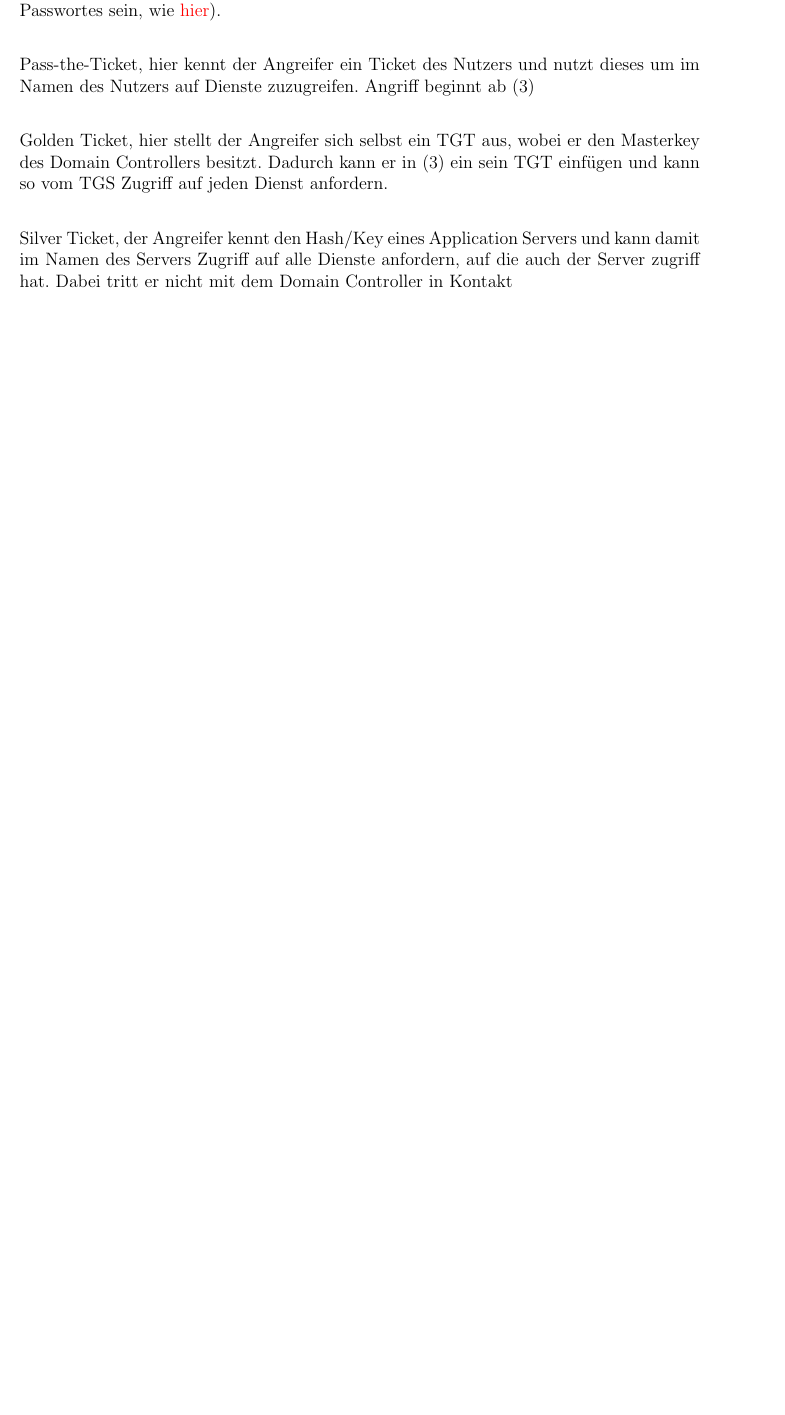
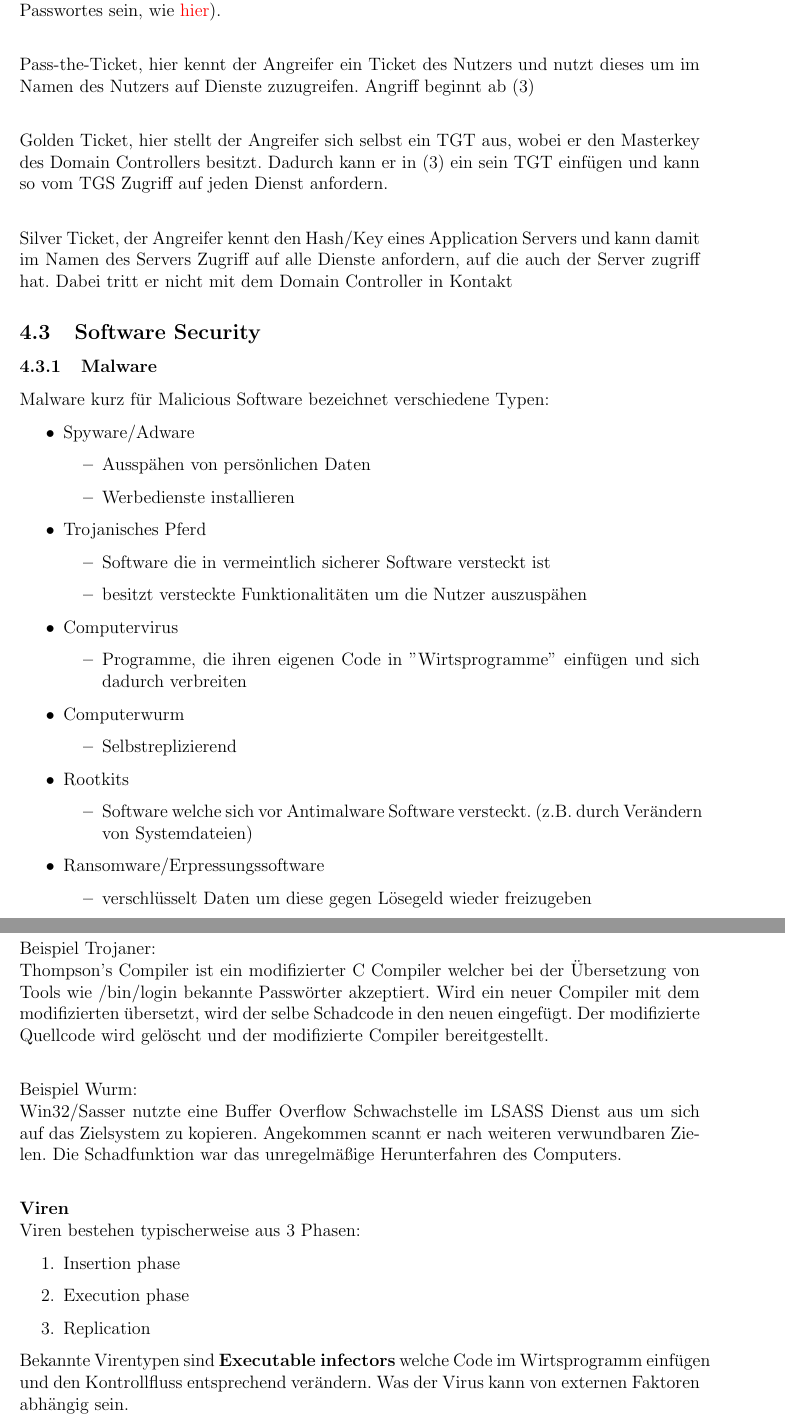
Before and after one commit to felix-marx/CSS-Notizen, a LaTeX document (CSS_Notizen.tex): part of page 35 of 35 before the commit and two parts of pages 35 and 36 of 37 after it, the two joined at a grey line, cut so that both start at the same text, the shorter picture padded with empty space. Compiled offline with pdfLaTeX.

Commit message:
Vorlesung 11 Softwaresicherheit hinzugefügt

```diff
--- a/CSS_Notizen.tex
+++ b/CSS_Notizen.tex
@@ -1183,4 +1183,52 @@ Golden Ticket, hier stellt der Angreifer sich selbst ein TGT aus, wobei er den M
 Silver Ticket, der Angreifer kennt den Hash/Key eines Application Servers und kann damit im Namen des Servers Zugriff auf alle Dienste anfordern, auf die auch der Server zugriff hat.
 Dabei tritt er nicht mit dem Domain Controller in Kontakt
 
+\subsection{Software Security}
 
+\subsubsection{Malware}
+
+Malware kurz für Malicious Software bezeichnet verschiedene Typen:
+\begin{itemize}
+\item Spyware/Adware
+	\begin{itemize}
+	\item Ausspähen von persönlichen Daten
+	\item Werbedienste installieren
+	\end{itemize}
+\item Trojanisches Pferd
+	\begin{itemize}
+	\item Software die in vermeintlich sicherer Software versteckt ist
+	\item besitzt versteckte Funktionalitäten um die Nutzer auszuspähen
+	\end{itemize}
+\item Computervirus
+	\begin{itemize}
+	\item Programme, die ihren eigenen Code in ''Wirtsprogramme'' einfügen und sich dadurch verbreiten
+	\end{itemize}
+\item Computerwurm
+	\begin{itemize}
+	\item Selbstreplizierend
+	\end{itemize}
+\item Rootkits
+	\begin{itemize}
+	\item Software welche sich vor Antimalware Software versteckt. (z.B. durch Verändern von Systemdateien)
+	\end{itemize}
+\item Ransomware/Erpressungssoftware
+	\begin{itemize}
+	\item verschlüsselt Daten um diese gegen Lösegeld wieder freizugeben
+	\end{itemize}
+\end{itemize}
+Beispiel Trojaner:\\
+Thompson's Compiler ist ein modifizierter C Compiler welcher bei der Übersetzung von Tools wie /bin/login bekannte Passwörter akzeptiert. Wird ein neuer Compiler mit dem modifizierten übersetzt, wird der selbe Schadcode in den neuen eingefügt. Der modifizierte Quellcode wird gelöscht und der modifizierte Compiler bereitgestellt.\\
+
+Beispiel Wurm:\\
+Win32/Sasser nutzte eine Buffer Overflow Schwachstelle im LSASS Dienst aus um sich auf das Zielsystem zu kopieren. Angekommen scannt er nach weiteren verwundbaren Zielen. Die Schadfunktion war das unregelmäßige Herunterfahren des Computers.\\
+
+\textbf{Viren}\\
+Viren bestehen typischerweise aus 3 Phasen:
+\begin{enumerate}
+\item Insertion phase
+\item Execution phase
+\item Replication
+\end{enumerate}
+
+Bekannte Virentypen sind \textbf{Executable infectors} welche Code im Wirtsprogramm einfügen und den Kontrollfluss entsprechend verändern. Was der Virus kann von externen Faktoren abhängig sein.\\
+Diese Arten lassen sich mit Checksummen ausfindig machen.\\
```
Also changed, not shown: CSS_Notizen.pdf, Grafiken/StackSmashing.png (added), CSS_Notizen.tex (32 more changed lines).
